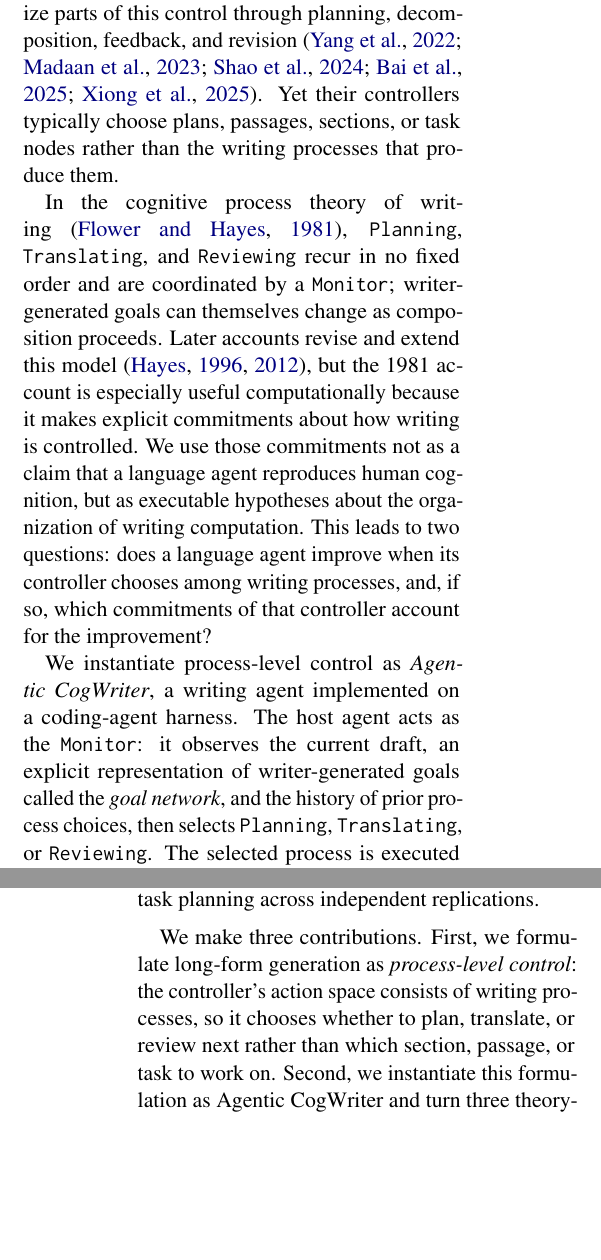
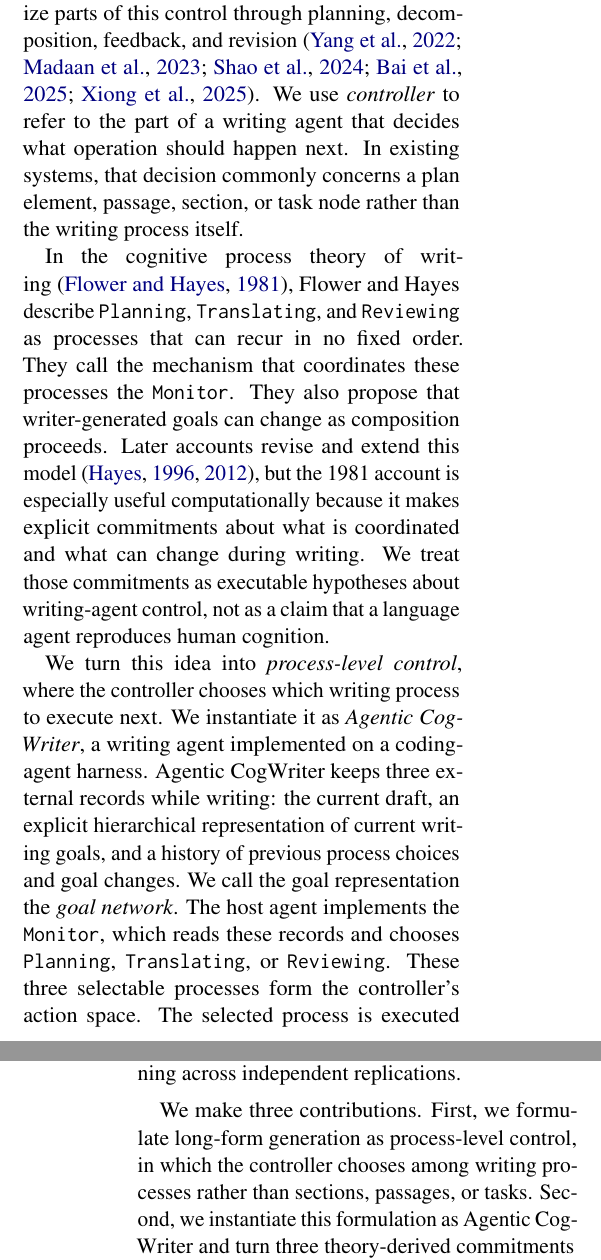
Before and after one commit to shunk031/agentic-cognitive-writing, a LaTeX paper (paper/acl_latex.tex, which reads paper/sec/01_introduction.tex): two parts of the columns of pages 1 and 2 of 17, joined at a grey line, cut so that both start at the same text, the shorter picture padded with empty space. Compiled offline with pdfLaTeX.

Commit message:
paper: introduce controller monitor and state concepts in order

```diff
--- a/paper/sec/01_introduction.tex
+++ b/paper/sec/01_introduction.tex
@@ -1,11 +1,11 @@
-Long-form writing is a control problem as much as a generation problem. Producing a coherent document requires repeatedly deciding whether to develop content, turn intentions into prose, inspect what has been written, or revise its direction. Language-model writing systems already externalize parts of this control through planning, decomposition, feedback, and revision~\cite{yang2022re3,madaan2023self,shao2024assisting,bai2025longwriter,xiong2025beyond}. Yet their controllers typically choose plans, passages, sections, or task nodes rather than the writing processes that produce them.
+Long-form writing is a control problem as much as a generation problem. Producing a coherent document requires repeatedly deciding whether to develop content, turn intentions into prose, inspect what has been written, or revise its direction. Language-model writing systems already externalize parts of this control through planning, decomposition, feedback, and revision~\cite{yang2022re3,madaan2023self,shao2024assisting,bai2025longwriter,xiong2025beyond}. We use \emph{controller} to refer to the part of a writing agent that decides what operation should happen next. In existing systems, that decision commonly concerns a plan element, passage, section, or task node rather than the writing process itself.
 
-In the cognitive process theory of writing~\cite{flower1981cognitive}, \texttt{Planning}, \texttt{Translating}, and \texttt{Reviewing} recur in no fixed order and are coordinated by a \texttt{Monitor}; writer-generated goals can themselves change as composition proceeds. Later accounts revise and extend this model~\cite{hayes1996new,hayes2012modeling}, but the 1981 account is especially useful computationally because it makes explicit commitments about how writing is controlled. We use those commitments not as a claim that a language agent reproduces human cognition, but as executable hypotheses about the organization of writing computation. This leads to two questions: does a language agent improve when its controller chooses among writing processes, and, if so, which commitments of that controller account for the improvement?
+In the cognitive process theory of writing~\cite{flower1981cognitive}, Flower and Hayes describe \texttt{Planning}, \texttt{Translating}, and \texttt{Reviewing} as processes that can recur in no fixed order. They call the mechanism that coordinates these processes the \texttt{Monitor}. They also propose that writer-generated goals can change as composition proceeds. Later accounts revise and extend this model~\cite{hayes1996new,hayes2012modeling}, but the 1981 account is especially useful computationally because it makes explicit commitments about what is coordinated and what can change during writing. We treat those commitments as executable hypotheses about writing-agent control, not as a claim that a language agent reproduces human cognition.
+
+We turn this idea into \emph{process-level control}, where the controller chooses which writing process to execute next. We instantiate it as \emph{Agentic CogWriter}, a writing agent implemented on a coding-agent harness. Agentic CogWriter keeps three external records while writing: the current draft, an explicit hierarchical representation of current writing goals, and a history of previous process choices and goal changes. We call the goal representation the \emph{goal network}. The host agent implements the \texttt{Monitor}, which reads these records and chooses \texttt{Planning}, \texttt{Translating}, or \texttt{Reviewing}. These three selectable processes form the controller's action space. The selected process is executed by the corresponding \texttt{Planner}, \texttt{Translator}, or \texttt{Reviewer} subagent before control returns to the \texttt{Monitor}. This design exposes three commitments that can be tested separately: maintaining an explicit evolving goal representation, choosing the process order adaptively rather than following a fixed cycle, and executing the three writing processes in distinct role contexts.
 
 \input{fig/tex/overview}
 
-We instantiate process-level control as \emph{Agentic CogWriter}, a writing agent implemented on a coding-agent harness. The host agent acts as the \texttt{Monitor}: it observes the current draft, an explicit representation of writer-generated goals called the \emph{goal network}, and the history of prior process choices, then selects \texttt{Planning}, \texttt{Translating}, or \texttt{Reviewing}. The selected process is executed by the corresponding \texttt{Planner}, \texttt{Translator}, or \texttt{Reviewer} subagent before control returns to the \texttt{Monitor}. This design exposes three commitments that can be tested separately: maintaining an explicit evolving goal representation, choosing the process order adaptively rather than following a fixed cycle, and executing the three writing processes in distinct role contexts. Figure~\ref{fig:agentic-cogwriter} contrasts choosing the next writing process with choosing the next section, passage, or task.
+We evaluate Agentic CogWriter on long-form writing tasks drawn from three complementary benchmarks: WritingBench~\cite{wu2026writingbench} for general-purpose writing, HelloBench~\cite{que2024hellobench} for diverse long-text generation, and DoLoMiTes~\cite{malaviya2025dolomites} for structured expert writing. Within each benchmark, a pre-specified rule selects the longest-output slice, where differences between control strategies have more room to affect composition. Using the same generator and coding-agent harness, we compare Agentic CogWriter with single-call generation, a fixed three-stage workflow, and adaptive task planning across independent replications.
 
-We evaluate Agentic CogWriter on demanding long-form writing tasks drawn from three complementary benchmarks: WritingBench~\cite{wu2026writingbench} for general-purpose writing, HelloBench~\cite{que2024hellobench} for diverse long-text generation, and DoLoMiTes~\cite{malaviya2025dolomites} for structured expert writing. Within each benchmark, a pre-specified rule selects the longest-output slice, where differences between control strategies have the most room to affect composition. Using the same generator and coding-agent harness, we compare Agentic CogWriter with single-call generation, a fixed three-stage workflow, and adaptive task planning across independent replications.
-
-We make three contributions. First, we formulate long-form generation as \emph{process-level control}: the controller's action space consists of writing processes, so it chooses whether to plan, translate, or review next rather than which section, passage, or task to work on. Second, we instantiate this formulation as Agentic CogWriter and turn three theory-derived commitments into controlled interventions: explicit goals, adaptive process ordering, and separated process execution. Third, we show that Agentic CogWriter outperforms the tested baselines even though removing explicit goals or adaptive ordering produces no detectable loss under our confirmatory design. This leaves the source of the remaining advantage as an open mechanistic question.
+We make three contributions. First, we formulate long-form generation as process-level control, in which the controller chooses among writing processes rather than sections, passages, or tasks. Second, we instantiate this formulation as Agentic CogWriter and turn three theory-derived commitments into controlled interventions: explicit goals, adaptive process ordering, and separated process execution. Third, we show that Agentic CogWriter outperforms the tested baselines even though removing explicit goals or adaptive ordering produces no detectable loss under our confirmatory design. This leaves the source of the remaining advantage as an open mechanistic question.
```
